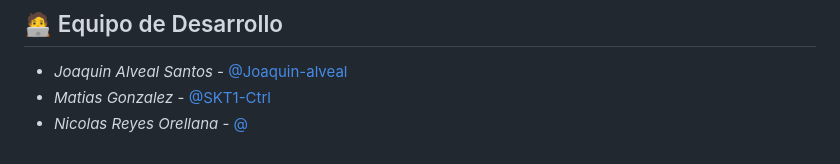
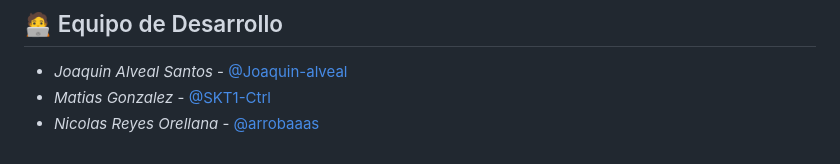
Before and after one commit to arrobaaas/agro-colab, a Markdown page: README.md, the part around the change. GitHub-like rendering.

```diff
--- a/README.md
+++ b/README.md
@@ -47,4 +47,4 @@ agro-colab/
 ## 🧑‍💻 Equipo de Desarrollo
 *   *Joaquin Alveal Santos* - [@Joaquin-alveal](https://github.com/Joaquin-alveal)
 *   *Matias Gonzalez* - [@SKT1-Ctrl]()
-*   *Nicolas Reyes Orellana* - [@ ]()
+*   *Nicolas Reyes Orellana* - [@arrobaaas ]()
```
